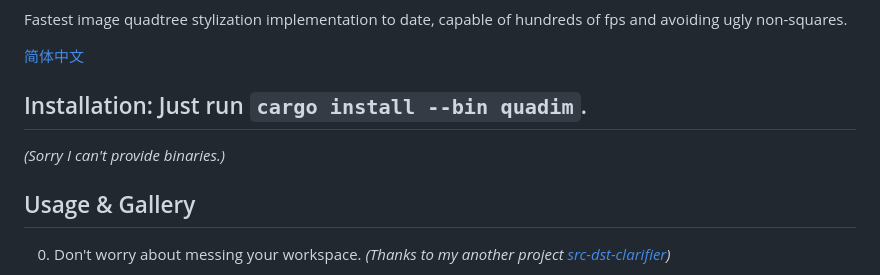
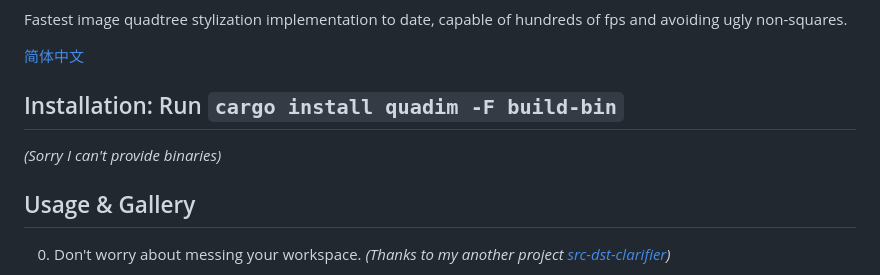
Before and after one commit to eternal-io/quadim, a Markdown page: README.md, the part around the change. Rendered like a GitHub page.

```diff
--- a/README.md
+++ b/README.md
@@ -10,9 +10,9 @@ Fastest image quadtree stylization implementation to date, capable of hundreds o
 
 [简体中文](./README.zh-Hans.md)
 
-## Installation: Just run **`cargo install --bin quadim`**.
+## Installation: Run **`cargo install quadim -F build-bin`**
 
-*(Sorry I can't provide binaries.)*
+*(Sorry I can't provide binaries)*
 
 ## Usage & Gallery
 
```
Also changed, not shown: README.zh-Hans.md (+4 -2 lines).
